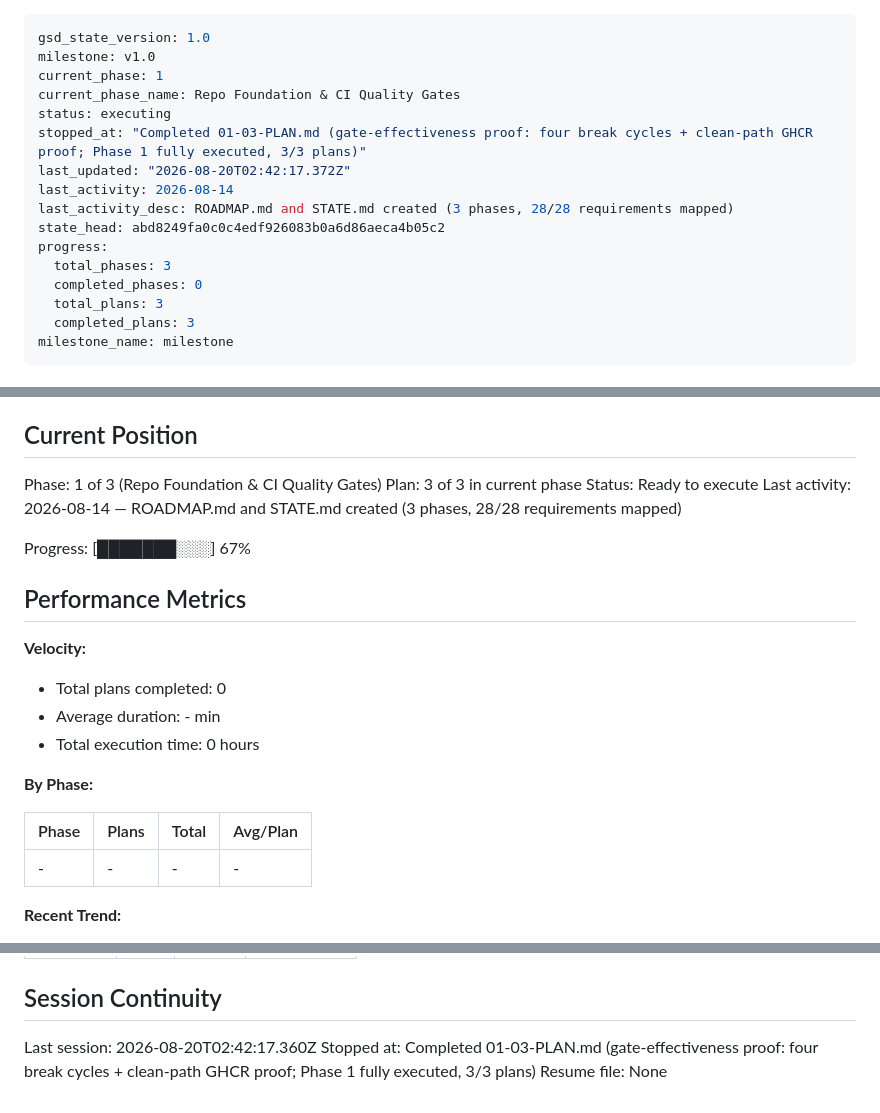
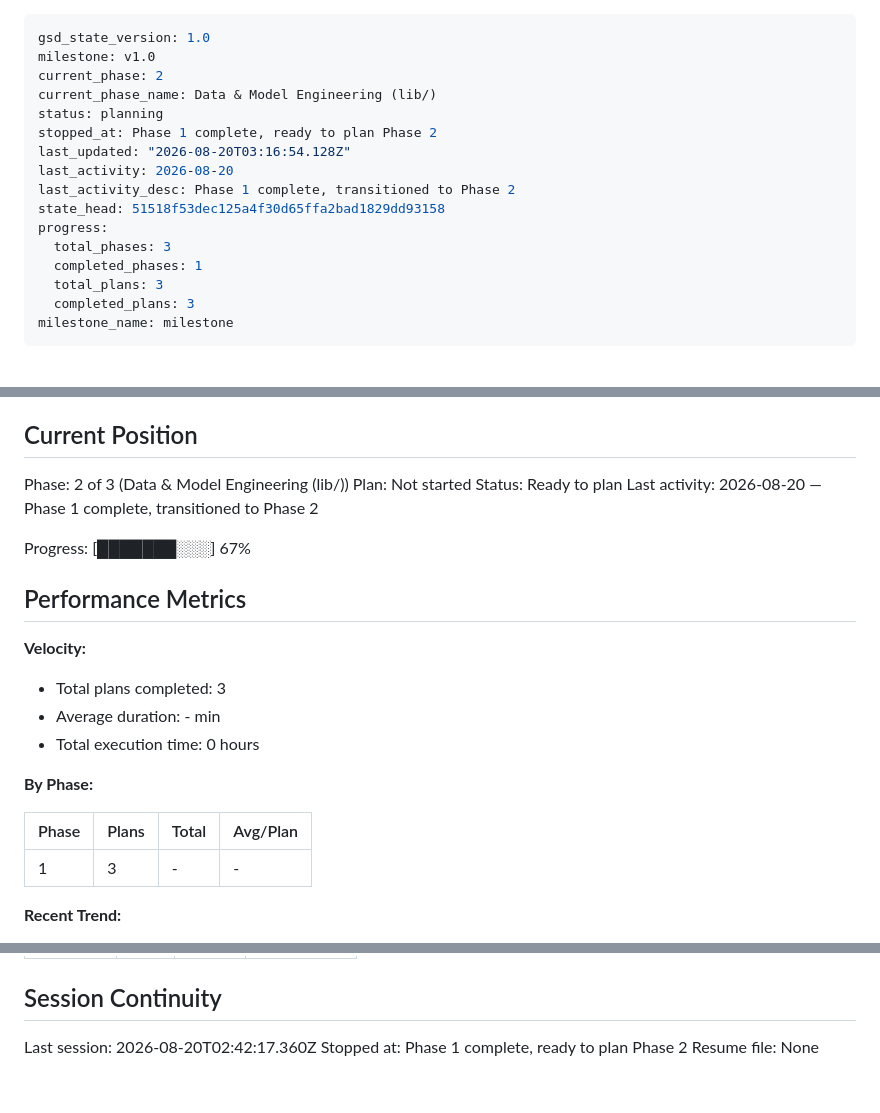
Before and after one commit to ToTheHien/nyc-trip-duration-kfp, a Markdown page: .planning/STATE.md, 3 parts joined by grey strips. Rendered like a GitHub page.

Commit message:
docs(phase-1): complete phase execution
Phase 1 (Repo Foundation & CI Quality Gates) complete: 3/3 plans
executed, verification passed 15/15 must-haves. STATE.md advances to
Phase 2 (Data & Model Engineering).

Co-Authored-By: Claude Sonnet 5 <noreply@anthropic.com>

```diff
--- a/.planning/STATE.md
+++ b/.planning/STATE.md
@@ -1,17 +1,17 @@
 ---
 gsd_state_version: 1.0
 milestone: v1.0
-current_phase: 1
-current_phase_name: Repo Foundation & CI Quality Gates
-status: executing
-stopped_at: "Completed 01-03-PLAN.md (gate-effectiveness proof: four break cycles + clean-path GHCR proof; Phase 1 fully executed, 3/3 plans)"
-last_updated: "2026-08-20T02:42:17.372Z"
-last_activity: 2026-08-14
-last_activity_desc: ROADMAP.md and STATE.md created (3 phases, 28/28 requirements mapped)
-state_head: abd8249fa0c0c4edf926083b0a6d86aeca4b05c2
+current_phase: 2
+current_phase_name: Data & Model Engineering (lib/)
+status: planning
+stopped_at: Phase 1 complete, ready to plan Phase 2
+last_updated: "2026-08-20T03:16:54.128Z"
+last_activity: 2026-08-20
+last_activity_desc: Phase 1 complete, transitioned to Phase 2
+state_head: 51518f53dec125a4f30d65ffa2bad1829dd93158
 progress:
   total_phases: 3
-  completed_phases: 0
+  completed_phases: 1
   total_plans: 3
   completed_plans: 3
 milestone_name: milestone
@@ -29,10 +29,10 @@ See: .planning/PROJECT.md (updated 2026-08-11)
 
 ## Current Position
 
-Phase: 1 of 3 (Repo Foundation & CI Quality Gates)
-Plan: 3 of 3 in current phase
-Status: Ready to execute
-Last activity: 2026-08-14 — ROADMAP.md and STATE.md created (3 phases, 28/28 requirements mapped)
+Phase: 2 of 3 (Data & Model Engineering (lib/))
+Plan: Not started
+Status: Ready to plan
+Last activity: 2026-08-20 — Phase 1 complete, transitioned to Phase 2
 
 Progress: [███████░░░] 67%
 
@@ -40,7 +40,7 @@ Progress: [███████░░░] 67%
 
 **Velocity:**
 
-- Total plans completed: 0
+- Total plans completed: 3
 - Average duration: - min
 - Total execution time: 0 hours
 
@@ -48,7 +48,7 @@ Progress: [███████░░░] 67%
 
 | Phase | Plans | Total | Avg/Plan |
 |-------|-------|-------|----------|
-| - | - | - | - |
+| 1 | 3 | - | - |
 
 **Recent Trend:**
 
@@ -105,5 +105,5 @@ Items acknowledged and carried forward from previous milestone close:
 ## Session Continuity
 
 Last session: 2026-08-20T02:42:17.360Z
-Stopped at: Completed 01-03-PLAN.md (gate-effectiveness proof: four break cycles + clean-path GHCR proof; Phase 1 fully executed, 3/3 plans)
+Stopped at: Phase 1 complete, ready to plan Phase 2
 Resume file: None
```
Also changed, not shown: .planning/ROADMAP.md (+2 -2 lines).
